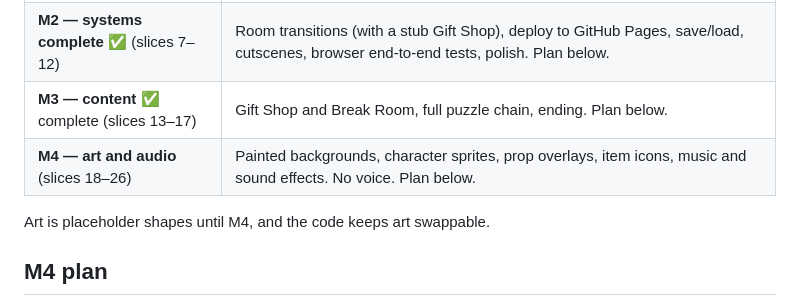
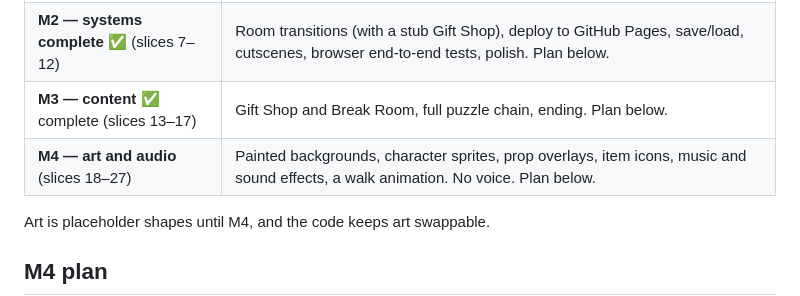
Before and after one commit to ratteler50/escape-from-the-escape-room, a Markdown page: docs/design.md, the part around the change. Drawn GitHub-style.

Commit message:
M4 runs to slice 27
Co-Authored-By: Claude Opus 5.5 <noreply@anthropic.com>

```diff
--- a/docs/design.md
+++ b/docs/design.md
@@ -111,7 +111,7 @@ the previous one is playable.
 | **M1 — vertical slice** ✅ playable (slices 1–6) | The Lair, fully playable start to finish: walking, hotspots, look text, inventory, one combination, one dialogue tree, a win state ("To be continued"). Ugly but complete. |
 | **M2 — systems complete** ✅ (slices 7–12) | Room transitions (with a stub Gift Shop), deploy to GitHub Pages, save/load, cutscenes, browser end-to-end tests, polish. Plan below. |
 | **M3 — content** ✅ complete (slices 13–17) | Gift Shop and Break Room, full puzzle chain, ending. Plan below. |
-| **M4 — art and audio** (slices 18–26) | Painted backgrounds, character sprites, prop overlays, item icons, music and sound effects. No voice. Plan below. |
+| **M4 — art and audio** (slices 18–27) | Painted backgrounds, character sprites, prop overlays, item icons, music and sound effects, a walk animation. No voice. Plan below. |
 
 Art is placeholder shapes until M4, and the code keeps art swappable.
 
```
